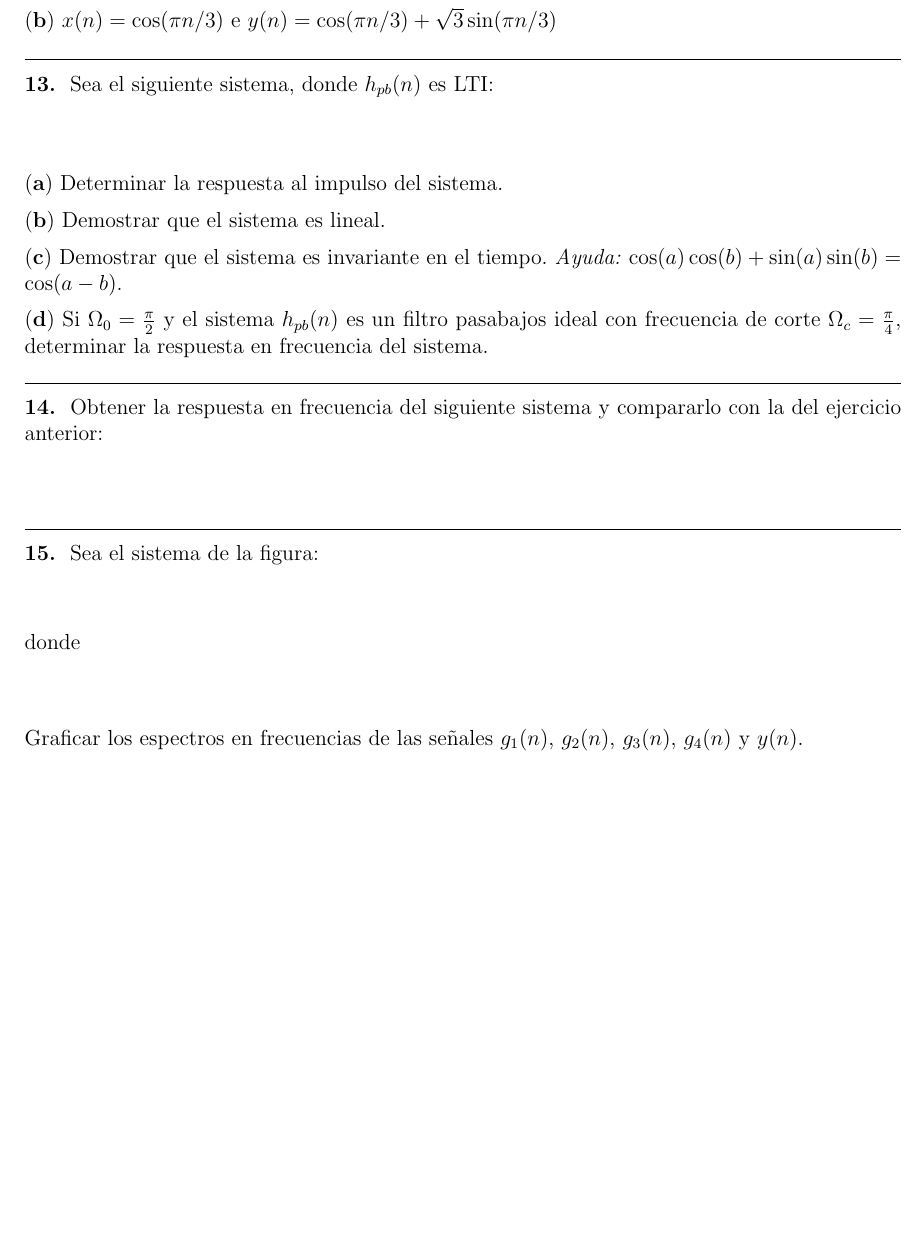
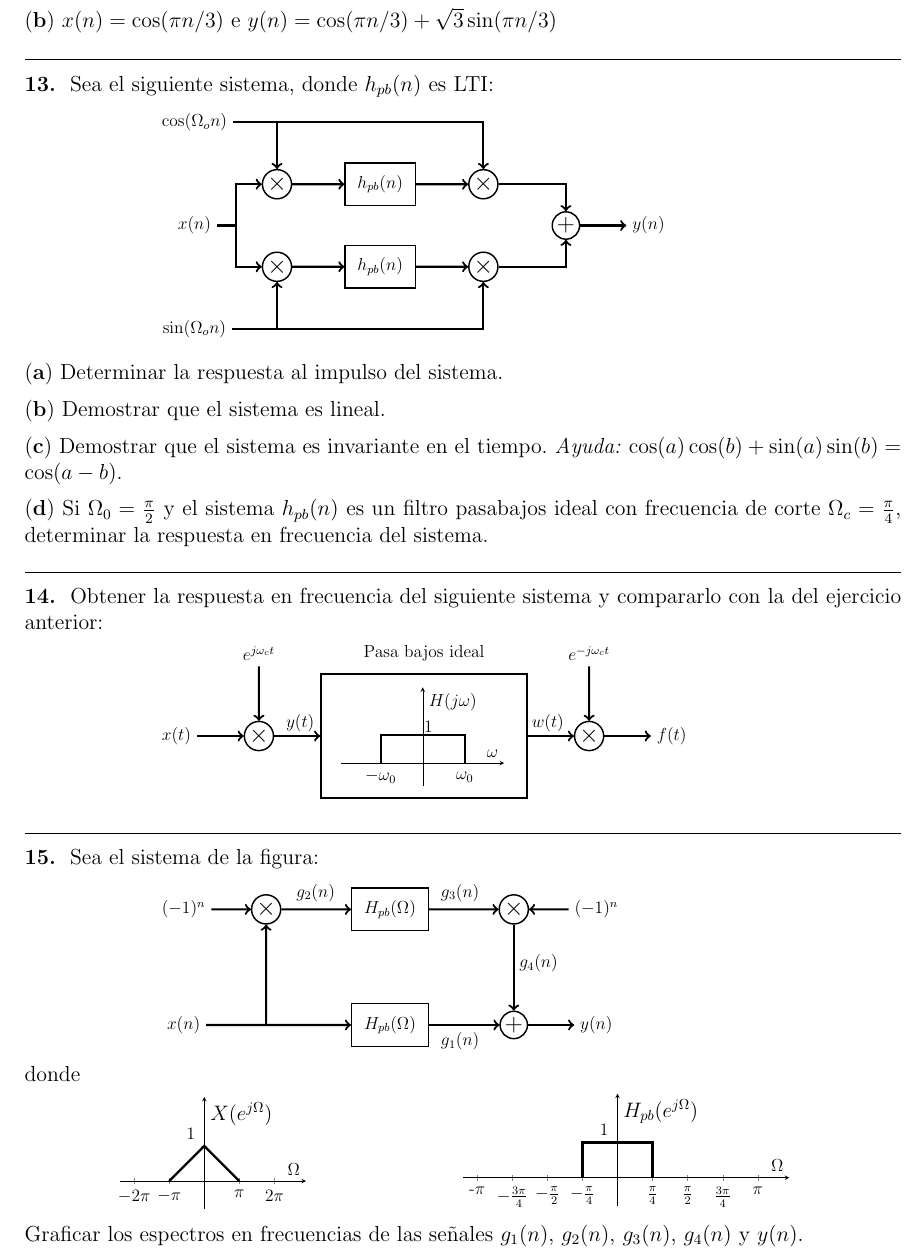
Before and after one commit to LautaroEst/guias-sys, a LaTeX document (main.tex, which reads 04_transformada_fourier/plots/4-modulador3.tex, 04_transformada_fourier/plots/4-modulador3_input.tex, 04_transformada_fourier/plots/4-modulador3_pb.tex): part of page 19 of 31, cut so that both start at the same text, the shorter picture padded with empty space. Compiled offline with pdfLaTeX.

Commit message:
guia 4 revisada

```diff
--- a/04_transformada_fourier/plots/4-modulador3.tex
+++ b/04_transformada_fourier/plots/4-modulador3.tex
@@ -1,3 +1,33 @@
-\begin{tikzpicture}
+\begin{tikzpicture}[scale=0.8, transform shape]
+    \node[circle,draw,thick,inner sep=0.03cm] (plus) at (0,0) {\Large +} ;
+    \node[circle,draw,thick,inner sep=0.03cm, yshift=2.8cm] (mult_cos_after) at (plus) {\Large $\times$} ;
+    \node[rectangle,draw,thick,inner sep=0.3cm, xshift=-3cm] (hpb_cos) at (mult_cos_after) {$H_{pb}(\Omega)$} ;
+    \node[rectangle,draw,thick,inner sep=0.3cm, xshift=-3cm] (hpb_sin) at (plus) {$H_{pb}(\Omega)$} ;
+    \node[circle,draw,thick,inner sep=0.03cm, xshift=-3cm] (mult_cos_before) at (hpb_cos) {\Large $\times$} ;
+    \node[yshift=-2.8cm] (arrow_split) at (mult_cos_before) {} ;
+    \node[xshift=-8cm] (x_n) at (plus) {$x(n)$} ;
+    \node[xshift=2cm] (y_n) at (plus) {$y(n)$} ;
+
+    \node[xshift=-2cm] (minus1_before) at (mult_cos_before) {$(-1)^n$} ;
+    \node[xshift=2cm] (minus1_after) at (mult_cos_after) {$(-1)^n$} ;
+
+    \draw[very thick] (x_n.east) -- (arrow_split.center) ;
+    \draw[->, very thick] (arrow_split.center) -- (mult_cos_before.south) ;
+    \draw[->, very thick] (arrow_split.center) -- (hpb_sin.west) ;
+
+    \draw[->, very thick] (minus1_before.east) -- (mult_cos_before.west) ;
+    \draw[->, very thick] (minus1_after.west) -- (mult_cos_after.east) ;
+
+    \draw[->, very thick] (mult_cos_before.east) -- (hpb_cos.west);
+    \draw[->, very thick] (hpb_cos.east) -- (mult_cos_after.west) ;
+    \draw[->, very thick] (hpb_sin.east) -- (plus.west) ;
+    \draw[->, very thick] (mult_cos_after.south) -- (plus.north) ;
+
+    \draw[->, very thick] (plus.east) -- (y_n.west) ;
+
+    \node[xshift=1.7cm, yshift=-0.4cm] (g_1) at (hpb_sin) {$g_1(n)$} ;
+    \node[xshift=1.7cm, yshift=0.4cm] (g_3) at (hpb_cos) {$g_3(n)$} ;
+    \node[xshift=-1.8cm, yshift=0.4cm] (g_2) at (hpb_cos) {$g_2(n)$} ;
+    \node[xshift=0.6cm, yshift=1.5cm] (g_4) at (plus) {$g_4(n)$} ;
 
 \end{tikzpicture}
--- a/04_transformada_fourier/plots/4-modulador3_input.tex
+++ b/04_transformada_fourier/plots/4-modulador3_input.tex
@@ -0,0 +1,22 @@
+\begin{tikzpicture}[scale=0.8,transform shape]
+    \begin{axis}[
+        x=0.05\textwidth,y=0.05\textwidth,
+        axis y line=center,
+        axis x line=middle,
+        xlabel=$\Omega$,ylabel={\large $X(e^{j\Omega})$},
+        xmin=-2.4,xmax=2.9,
+        ymin=-0.8,ymax=2.4,
+        xtick = {-2, -1, 0, 1, 2},
+        xticklabels = {$-2\pi$, $-\pi$, $0$, $\pi$, $2\pi$},
+        ytick = {0, 1},
+        yticklabels = {$0$,$1$},
+        yticklabel style={yshift=0.3cm},
+        ]
+        \addplot[
+        black,
+        ultra thick
+        ] coordinates {
+            (-1,0) (0,1) (1,0)
+        } ;
+    \end{axis}
+\end{tikzpicture}
--- a/04_transformada_fourier/plots/4-modulador3_pb.tex
+++ b/04_transformada_fourier/plots/4-modulador3_pb.tex
@@ -0,0 +1,23 @@
+\begin{tikzpicture}[scale=0.8,transform shape]
+    \begin{axis}[
+        x=0.05\textwidth,y=0.05\textwidth,
+        axis y line=center,
+        axis x line=middle,
+        xlabel=$\Omega$,ylabel={\large $H_{pb}(e^{j\Omega})$},
+        xmin=-4.4,xmax=4.9,
+        ymin=-0.8,ymax=2.4,
+        xtick = {-4, -3, -2, -1, 0, 1, 2, 3, 4},
+        xticklabels = {-$\pi$, $-\frac{3\pi}{4}$, $-\frac{\pi}{2}$, $-\frac{\pi}{4}$, $0$, $\frac{\pi}{4}$, $\frac{\pi}{2}$, $\frac{3\pi}{4}$, $\pi$},
+        ytick = {0, 1},
+        yticklabels = {$0$,$1$},
+        yticklabel style={yshift=0.3cm},
+        ]
+
+        \addplot[
+        black,
+        ultra thick
+        ] coordinates {
+            (-1,0) (-1,1) (1,1) (1,0)
+        } ;
+    \end{axis}
+\end{tikzpicture}
--- a/04_transformada_fourier/plots/4-pbandas_modulador.tex
+++ b/04_transformada_fourier/plots/4-pbandas_modulador.tex
@@ -1,2 +1,34 @@
-\begin{tikzpicture}[scale=0.6, transform shape]
+\begin{tikzpicture}[scale=0.8, transform shape]
+    \node[circle,draw,thick,inner sep=0.03cm] (plus) at (0,0) {\Large +} ;
+    \node[circle,draw,thick,inner sep=0.03cm, xshift=-2cm, yshift=1cm] (mult_cos_after) at (plus) {\Large $\times$} ;
+    \node[circle,draw,thick,inner sep=0.03cm, xshift=-2cm, yshift=-1cm] (mult_sin_after) at (plus) {\Large $\times$} ;
+    \node[rectangle,draw,thick,inner sep=0.3cm, xshift=-2.5cm] (hpb_cos) at (mult_cos_after) {$h_{pb}(n)$} ;
+    \node[rectangle,draw,thick,inner sep=0.3cm, xshift=-2.5cm] (hpb_sin) at (mult_sin_after) {$h_{pb}(n)$} ;
+    \node[circle,draw,thick,inner sep=0.03cm, xshift=-2.5cm] (mult_cos_before) at (hpb_cos) {\Large $\times$} ;
+    \node[circle,draw,thick,inner sep=0.03cm, xshift=-2.5cm] (mult_sin_before) at (hpb_sin) {\Large $\times$} ;
+    \node[xshift=-8cm] (arrow_split) at (plus) {} ;
+    \node[xshift=-9cm] (x_n) at (plus) {$x(n)$} ;
+    \node[xshift=2cm] (y_n) at (plus) {$y(n)$} ;
+
+    \node[xshift=-2cm,yshift=1.5cm] (cos) at (mult_cos_before) {$\cos(\Omega_o n)$} ;
+    \node[xshift=-2cm,yshift=-1.5cm] (sin) at (mult_sin_before) {$\sin(\Omega_o n)$} ;
+
+    \draw[very thick] (x_n.east) -- (arrow_split.center) ;
+    \draw[->, very thick] (arrow_split.center) |- (mult_cos_before) ;
+    \draw[->, very thick] (arrow_split.center) |- (mult_sin_before) ;
+
+    \draw[->, very thick] (cos.east) -| (mult_cos_before.north) ;
+    \draw[->, very thick] (cos.east) -| (mult_cos_after.north) ;
+    \draw[->, very thick] (sin.east) -| (mult_sin_before.south) ;
+    \draw[->, very thick] (sin.east) -| (mult_sin_after.south) ;
+
+    \draw[->, very thick] (mult_cos_before.east) -- (hpb_cos.west) ;
+    \draw[->, very thick] (mult_sin_before.east) -- (hpb_sin.west) ;
+    \draw[->, very thick] (hpb_cos.east) -- (mult_cos_after.west) ;
+    \draw[->, very thick] (hpb_sin.east) -- (mult_sin_after.west) ;
+    \draw[->, very thick] (mult_cos_after.east) -| (plus.north) ;
+    \draw[->, very thick] (mult_sin_after.east) -| (plus.south) ;
+
+    \draw[->, very thick] (plus.east) -- (y_n.west) ;
+
 \end{tikzpicture}
--- a/04_transformada_fourier/plots/4-pbandas_modulador2.tex
+++ b/04_transformada_fourier/plots/4-pbandas_modulador2.tex
@@ -1,2 +1,40 @@
-\begin{tikzpicture}[scale=0.6, transform shape]
+\begin{tikzpicture}[scale=0.8, transform shape]
+    \node[rectangle, draw, thick, minimum height=3cm, minimum width=5cm] (hpb) at (0,0) {} ;
+    \begin{axis}[
+        x=0.04\textwidth,y=0.04\textwidth,
+        axis y line=center,
+        axis x line=middle,
+        xlabel=$\omega$,ylabel={ $H(j\omega)$},
+        xmin=-2.9,xmax=2.9,
+        ymin=-0.8,ymax=2.7,
+        ticks=none,
+        at={(-2cm,-1.2cm)}
+        ]
+        \addplot[
+        black,
+        ultra thick
+        ] coordinates {
+            (-1.5,0) (-1.5,1) (1.5,1) (1.5,0)
+        } ;
+        \node at (-1.5,-.5) {$-\omega_0$};
+        \node at (1.5,-.5) {$\omega_0$};
+        \node at (0.2,1.3) {1} ;
+    \end{axis}
+    \node[yshift=2cm] (hpb_label) at (hpb) {Pasa bajos ideal} ;
+
+    \node[circle,draw,thick,inner sep=0.03cm, xshift=4cm] (mult_after) at (hpb) {\Large $\times$} ;
+    \node[circle,draw,thick,inner sep=0.03cm, xshift=-4cm] (mult_before) at (hpb) {\Large $\times$} ;
+    \node[yshift=2cm] (exp_after) at (mult_after) {$e^{-j\omega_c t}$} ;
+    \node[yshift=2cm] (exp_before) at (mult_before) {$e^{j\omega_c t}$} ;
+    \node[xshift=-2cm] (x_t) at (mult_before) {$x(t)$} ;
+    \node[xshift=1cm,yshift=0.3cm] (y_t) at (mult_before) {$y(t)$} ;
+    \node[xshift=2cm] (f_t) at (mult_after) {$f(t)$} ;
+    \node[xshift=-1cm,yshift=0.3cm] (w_t) at (mult_after) {$w(t)$} ;
+
+    \draw[->, very thick] (x_t.east) -- (mult_before.west) ;
+    \draw[->, very thick] (mult_before.east) -- (hpb.west) ;
+    \draw[->, very thick] (hpb.east) -- (mult_after.west) ;
+    \draw[->, very thick] (mult_after.east) -- (f_t.west) ;
+    \draw[->, very thick] (exp_before.south) -- (mult_before.north);
+    \draw[->, very thick] (exp_after.south) -- (mult_after.north);
 \end{tikzpicture}
```
